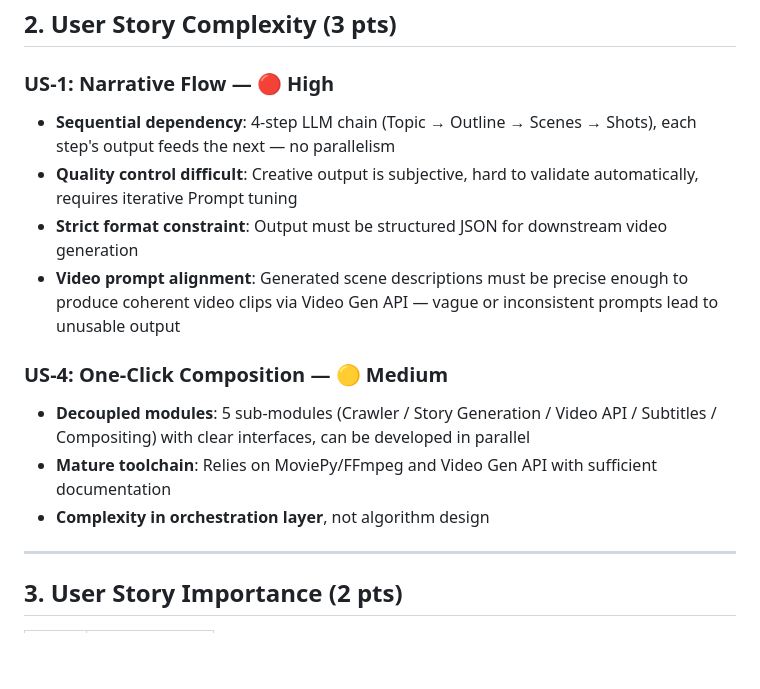
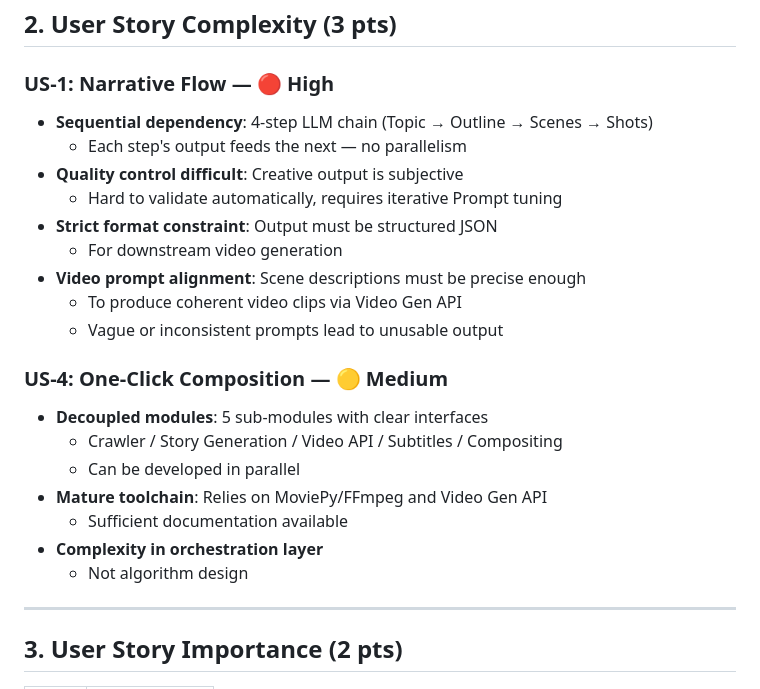
Before and after one commit to keeker765/aiedio, a Markdown page: docs/MVP_Assessment/MVP_EN.md, the part around the change. GitHub-like rendering; blank space fills up the shorter version.

Commit message:
Nest long complexity bullet points into sub-lists for readability

```diff
--- a/docs/MVP_Assessment/MVP_EN.md
+++ b/docs/MVP_Assessment/MVP_EN.md
@@ -21,16 +21,25 @@
 
 ### US-1: Narrative Flow — 🔴 High
 
-- **Sequential dependency**: 4-step LLM chain (Topic → Outline → Scenes → Shots), each step's output feeds the next — no parallelism
-- **Quality control difficult**: Creative output is subjective, hard to validate automatically, requires iterative Prompt tuning
-- **Strict format constraint**: Output must be structured JSON for downstream video generation
-- **Video prompt alignment**: Generated scene descriptions must be precise enough to produce coherent video clips via Video Gen API — vague or inconsistent prompts lead to unusable output
+- **Sequential dependency**: 4-step LLM chain (Topic → Outline → Scenes → Shots)
+  - Each step's output feeds the next — no parallelism
+- **Quality control difficult**: Creative output is subjective
+  - Hard to validate automatically, requires iterative Prompt tuning
+- **Strict format constraint**: Output must be structured JSON
+  - For downstream video generation
+- **Video prompt alignment**: Scene descriptions must be precise enough
+  - To produce coherent video clips via Video Gen API
+  - Vague or inconsistent prompts lead to unusable output
 
 ### US-4: One-Click Composition — 🟡 Medium
 
-- **Decoupled modules**: 5 sub-modules (Crawler / Story Generation / Video API / Subtitles / Compositing) with clear interfaces, can be developed in parallel
-- **Mature toolchain**: Relies on MoviePy/FFmpeg and Video Gen API with sufficient documentation
-- **Complexity in orchestration layer**, not algorithm design
+- **Decoupled modules**: 5 sub-modules with clear interfaces
+  - Crawler / Story Generation / Video API / Subtitles / Compositing
+  - Can be developed in parallel
+- **Mature toolchain**: Relies on MoviePy/FFmpeg and Video Gen API
+  - Sufficient documentation available
+- **Complexity in orchestration layer**
+  - Not algorithm design
 
 ---
 
```
Also changed, not shown: docs/MVP_Assessment/MVP_CN.md (+16 -7 lines).
